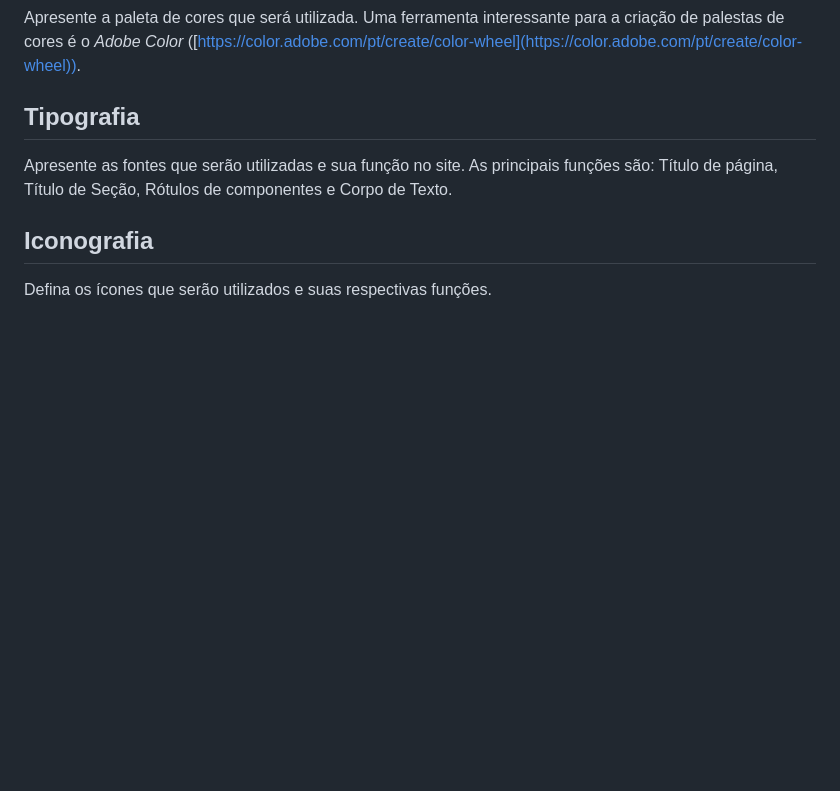
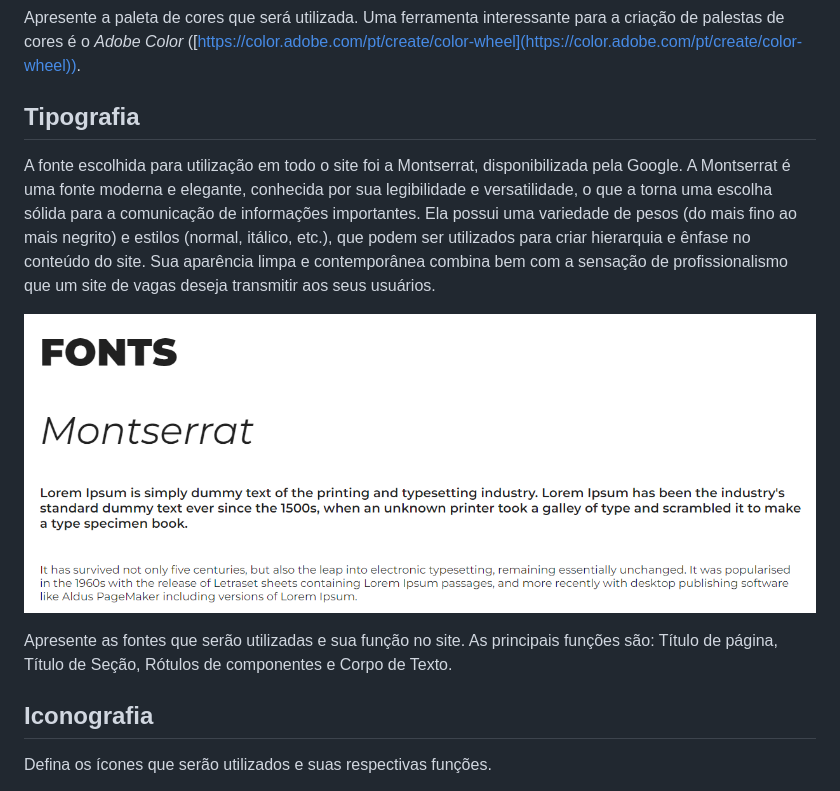
Before and after one commit to ICEI-PUC-Minas-PMV-SI/pmv-si-2023-2-pe1-t3-projetocarreiras, a Markdown page: docs/template.md, the part around the change. Rendered like a GitHub page; pictures changed too: docs/img/design/fontMontserrat.png (added); blank space fills up the shorter version.

Commit message:
atualiza template

```diff
--- a/docs/template.md
+++ b/docs/template.md
@@ -20,6 +20,10 @@ Apresente a paleta de cores que será utilizada. Uma ferramenta interessante par
 
 ## Tipografia
 
+A fonte escolhida para utilização em todo o site foi a Montserrat, disponibilizada pela Google. A Montserrat é uma fonte moderna e elegante, conhecida por sua legibilidade e versatilidade, o que a torna uma escolha sólida para a comunicação de informações importantes. Ela possui uma variedade de pesos (do mais fino ao mais negrito) e estilos (normal, itálico, etc.), que podem ser utilizados para criar hierarquia e ênfase no conteúdo do site. Sua aparência limpa e contemporânea combina bem com a sensação de profissionalismo que um site de vagas deseja transmitir aos seus usuários.
+
+![Fonts](../docs/img/design/fontMontserrat.png)
+
 Apresente as fontes que serão utilizadas e sua função no site. As principais funções são: Título de página, Título de Seção, Rótulos de componentes e Corpo de Texto.
 
 
```
